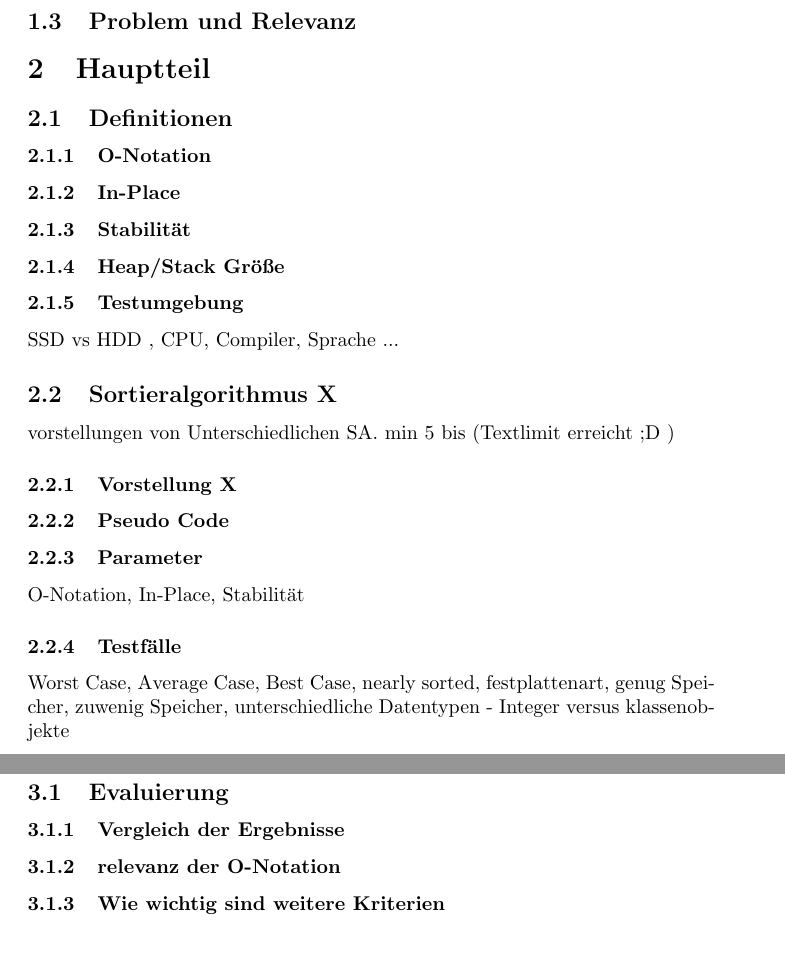
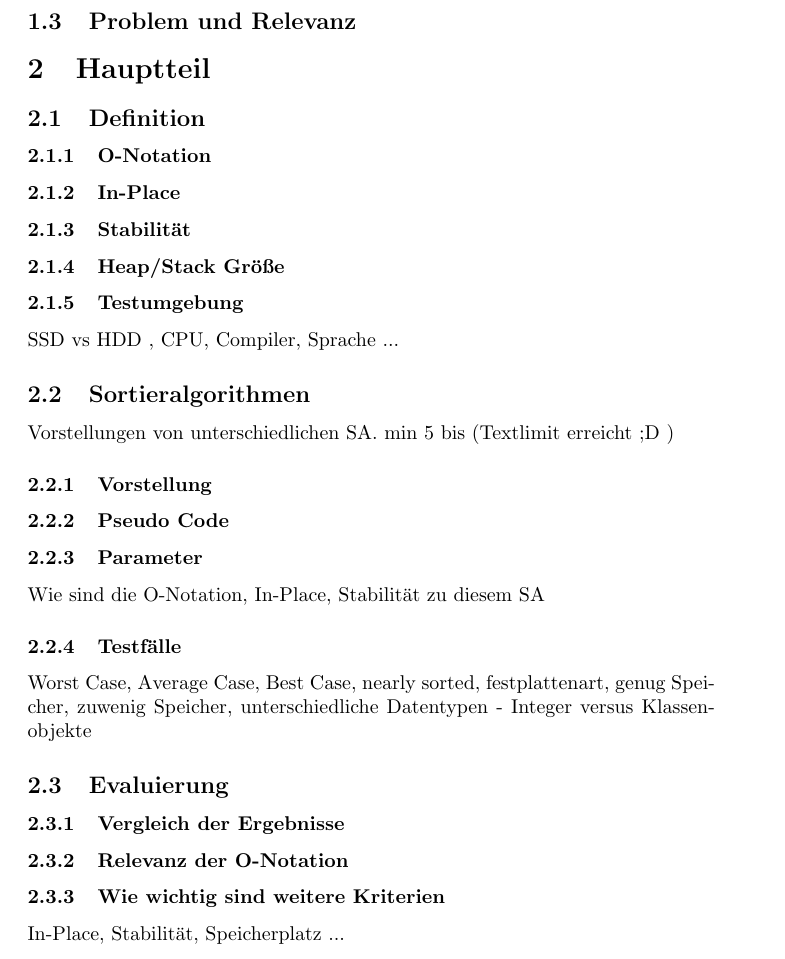
Before and after one commit to hdaTobias/WAI1, a LaTeX document (Gliederung/Gliederung_latex.tex): two parts of pages 3 and 4 of 4 before the commit and part of page 3 of 4 after it, the two joined at a grey line, cut so that both start at the same text. Compiled offline with pdfLaTeX.

Commit message:
Gliederung rechtschreibfehler entfernt

```diff
--- a/Gliederung/Gliederung_latex.tex
+++ b/Gliederung/Gliederung_latex.tex
@@ -1,8 +1,9 @@
 \documentclass{article}
 
-\usepackage[ngerman]{babel} %deutsche Texte (Inhaltsverzeichnis)
-\usepackage[utf8]{inputenc} %UTF8 benutzen
-\usepackage{hyperref} %für links
+\usepackage[ngerman]{babel} % deutsche Texte (Inhaltsverzeichnis)
+\usepackage[utf8]{inputenc} % UTF8 benutzen
+\usepackage{hyperref} % für links
+\usepackage{graphicx} % für Bilder
 
 %fehlt noch betreuer, fach, seminararbeit, institut, ort
 \title{Wie wichtig ist die O-Notation}
@@ -31,7 +37,7 @@
 \subsection{Problem und Relevanz}
 
 \section{Hauptteil}
-\subsection{Definitionen}
+\subsection{Definition}
 \subsubsection{O-Notation}
 \subsubsection{In-Place}
 \subsubsection{Stabilität}
@@ -40,21 +46,24 @@
 SSD vs HDD , CPU, Compiler, Sprache ...
 
 
-\subsection{Sortieralgorithmus X}
-vorstellungen von Unterschiedlichen SA. min 5 bis (Textlimit erreicht ;D  )
-\subsubsection{Vorstellung X}
+\subsection{Sortieralgorithmen}
+Vorstellungen von unterschiedlichen SA. min 5 bis (Textlimit erreicht ;D  )
+\subsubsection{Vorstellung}
 \subsubsection{Pseudo Code}
 \subsubsection{Parameter}
-O-Notation, In-Place, Stabilität
+Wie sind die O-Notation, In-Place, Stabilität zu diesem SA
 \subsubsection{Testfälle}
-Worst Case, Average Case, Best Case, nearly sorted, festplattenart, genug Speicher, zuwenig Speicher, unterschiedliche Datentypen - Integer versus klassenobjekte
+Worst Case, Average Case, Best Case, nearly sorted, festplattenart, genug Speicher, zuwenig Speicher, unterschiedliche Datentypen - Integer versus Klassenobjekte
+
+
+\subsection{Evaluierung}
+\subsubsection{Vergleich der Ergebnisse}
+\subsubsection{Relevanz der O-Notation}
+\subsubsection{Wie wichtig sind weitere Kriterien}
+In-Place, Stabilität, Speicherplatz ...
 
 \section{Schluss}
-\subsection{Evaluierung}
-\subsubsection{Vergleich der Ergebnisse}
-\subsubsection{relevanz der O-Notation}
-\subsubsection{Wie wichtig sind weitere Kriterien}
-
+%\subsection{Fazit}
 \subsection{Zusammenfassung und Ausblick}
 \subsubsection{Fazit}
 \subsubsection{Anwendungstipps}
```
Also changed, not shown: Gliederung/Gliederung_latex.pdf, Gliederung/Gliederung_latex.tex (7 more changed lines).
